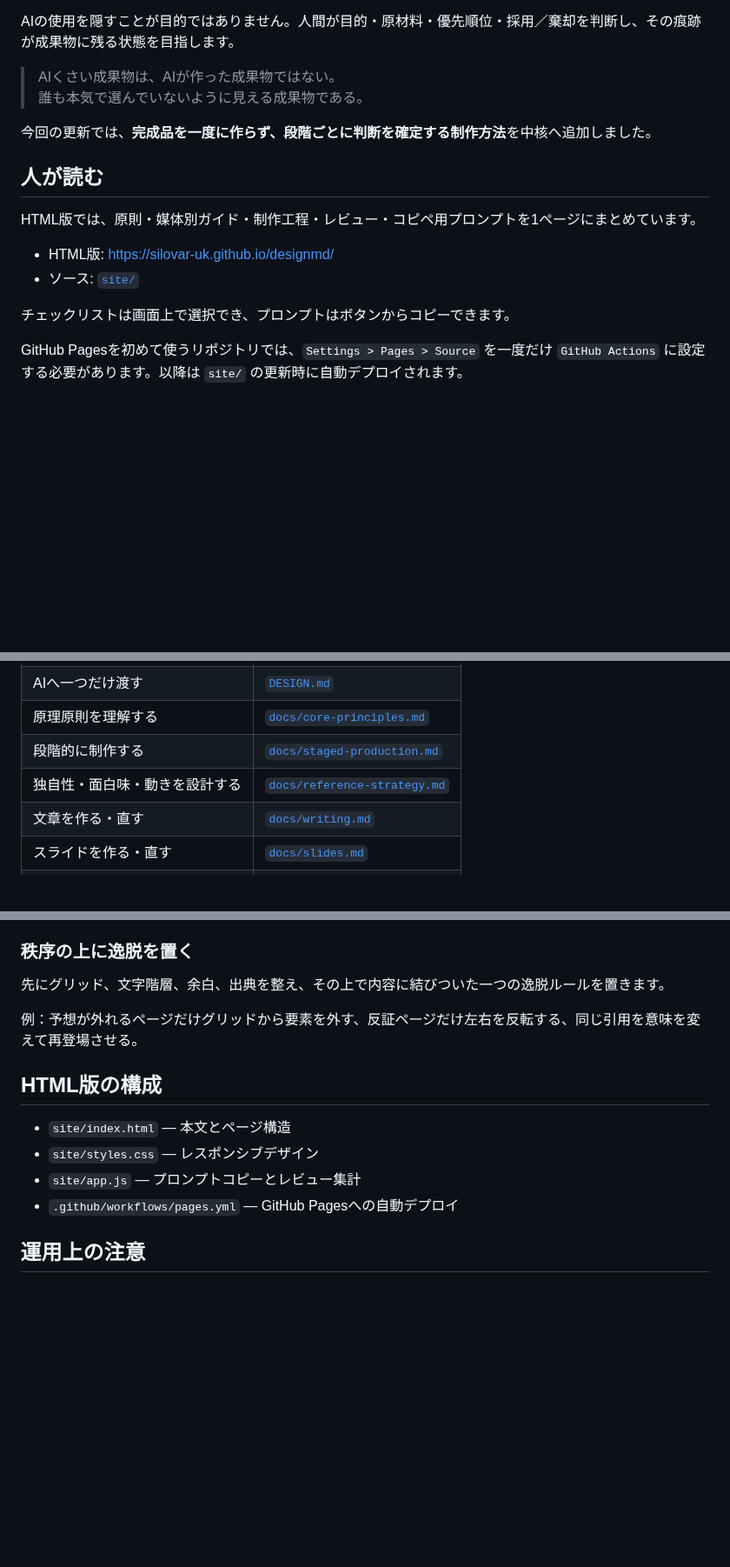
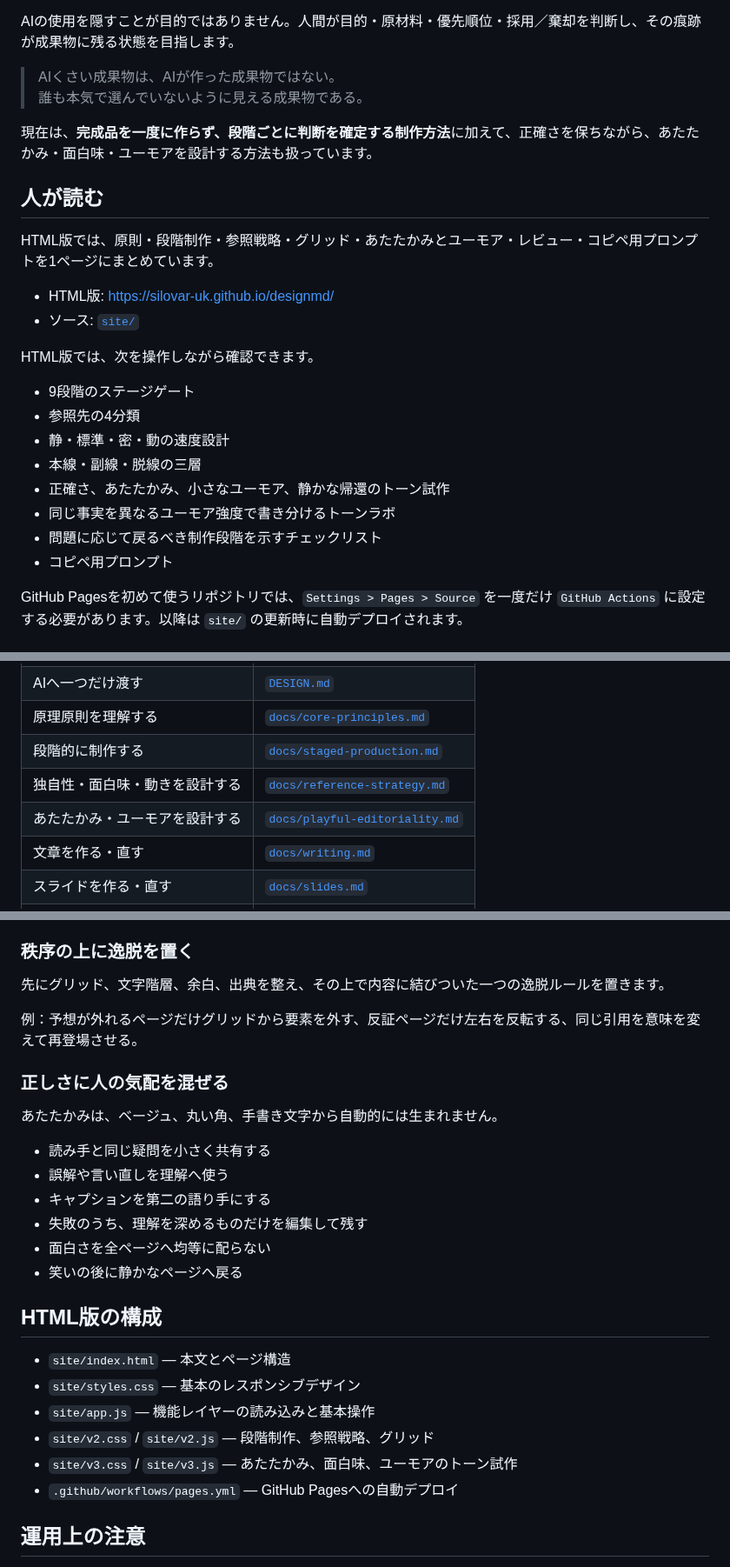
Before and after one commit to silovar-uk/designmd, a Markdown page: README.md, 3 parts joined by grey strips. Shown at 87% size. GitHub-like rendering; blank space fills up the shorter version.

Commit message:
Document playful editoriality and tone prototype

```diff
--- a/README.md
+++ b/README.md
@@ -7,16 +7,25 @@ AIの使用を隠すことが目的ではありません。人間が目的・原
 > AIくさい成果物は、AIが作った成果物ではない。
 > 誰も本気で選んでいないように見える成果物である。
 
-今回の更新では、**完成品を一度に作らず、段階ごとに判断を確定する制作方法**を中核へ追加しました。
+現在は、**完成品を一度に作らず、段階ごとに判断を確定する制作方法**に加えて、正確さを保ちながら、あたたかみ・面白味・ユーモアを設計する方法も扱っています。
 
 ## 人が読む
 
-HTML版では、原則・媒体別ガイド・制作工程・レビュー・コピペ用プロンプトを1ページにまとめています。
+HTML版では、原則・段階制作・参照戦略・グリッド・あたたかみとユーモア・レビュー・コピペ用プロンプトを1ページにまとめています。
 
 - HTML版: https://silovar-uk.github.io/designmd/
 - ソース: [`site/`](site/)
 
-チェックリストは画面上で選択でき、プロンプトはボタンからコピーできます。
+HTML版では、次を操作しながら確認できます。
+
+- 9段階のステージゲート
+- 参照先の4分類
+- 静・標準・密・動の速度設計
+- 本線・副線・脱線の三層
+- 正確さ、あたたかみ、小さなユーモア、静かな帰還のトーン試作
+- 同じ事実を異なるユーモア強度で書き分けるトーンラボ
+- 問題に応じて戻るべき制作段階を示すチェックリスト
+- コピペ用プロンプト
 
 GitHub Pagesを初めて使うリポジトリでは、`Settings > Pages > Source` を一度だけ `GitHub Actions` に設定する必要があります。以降は `site/` の更新時に自動デプロイされます。
 
@@ -76,6 +98,7 @@ https://raw.githubusercontent.com/silovar-uk/designmd/main/DESIGN.md
 | 原理原則を理解する | [`docs/core-principles.md`](docs/core-principles.md) |
 | 段階的に制作する | [`docs/staged-production.md`](docs/staged-production.md) |
 | 独自性・面白味・動きを設計する | [`docs/reference-strategy.md`](docs/reference-strategy.md) |
+| あたたかみ・ユーモアを設計する | [`docs/playful-editoriality.md`](docs/playful-editoriality.md) |
 | 文章を作る・直す | [`docs/writing.md`](docs/writing.md) |
 | スライドを作る・直す | [`docs/slides.md`](docs/slides.md) |
 | 画像・図・チャートを選ぶ | [`docs/visuals.md`](docs/visuals.md) |
@@ -125,11 +148,24 @@ https://raw.githubusercontent.com/silovar-uk/designmd/main/DESIGN.md
 
 例：予想が外れるページだけグリッドから要素を外す、反証ページだけ左右を反転する、同じ引用を意味を変えて再登場させる。
 
+### 正しさに人の気配を混ぜる
+
+あたたかみは、ベージュ、丸い角、手書き文字から自動的には生まれません。
+
+- 読み手と同じ疑問を小さく共有する
+- 誤解や言い直しを理解へ使う
+- キャプションを第二の語り手にする
+- 失敗のうち、理解を深めるものだけを編集して残す
+- 面白さを全ページへ均等に配らない
+- 笑いの後に静かなページへ戻る
+
 ## HTML版の構成
 
 - `site/index.html` — 本文とページ構造
-- `site/styles.css` — レスポンシブデザイン
-- `site/app.js` — プロンプトコピーとレビュー集計
+- `site/styles.css` — 基本のレスポンシブデザイン
+- `site/app.js` — 機能レイヤーの読み込みと基本操作
+- `site/v2.css` / `site/v2.js` — 段階制作、参照戦略、グリッド
+- `site/v3.css` / `site/v3.js` — あたたかみ、面白味、ユーモアのトーン試作
 - `.github/workflows/pages.yml` — GitHub Pagesへの自動デプロイ
 
 ## 運用上の注意
```
Also changed, not shown: other parts of README.md (+13 -0 lines).
